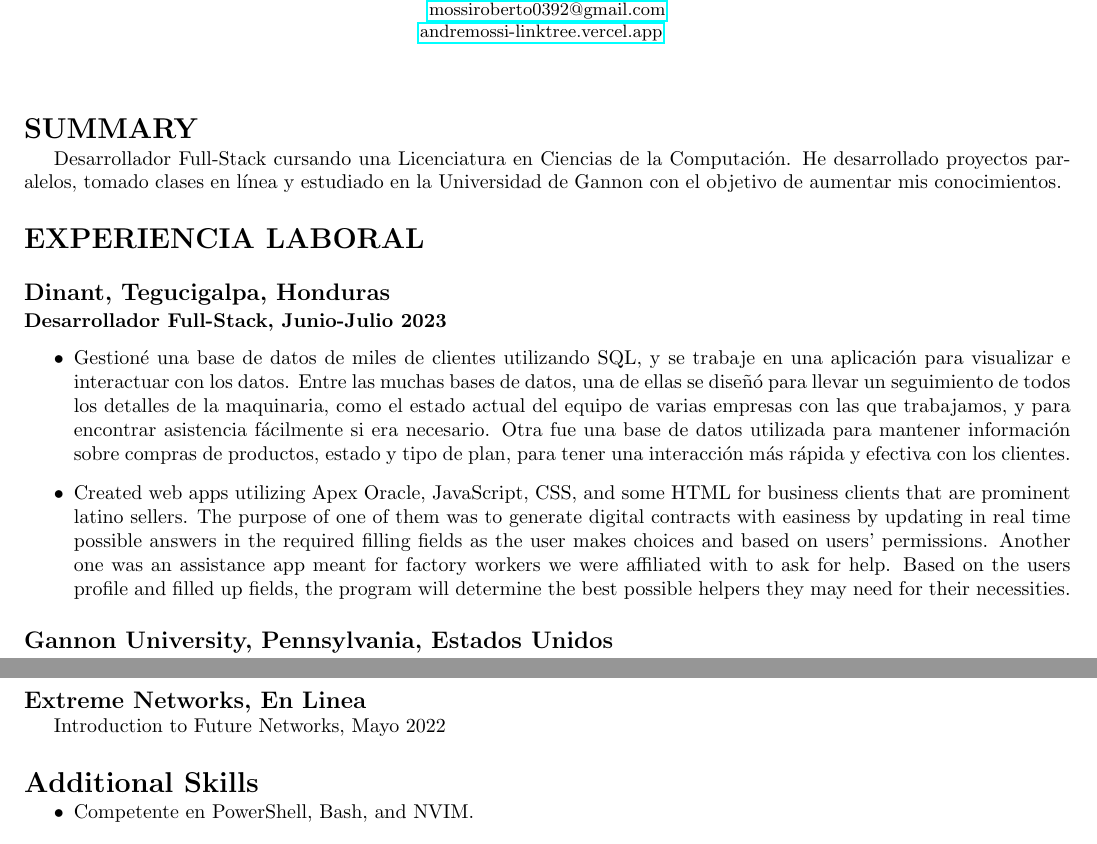
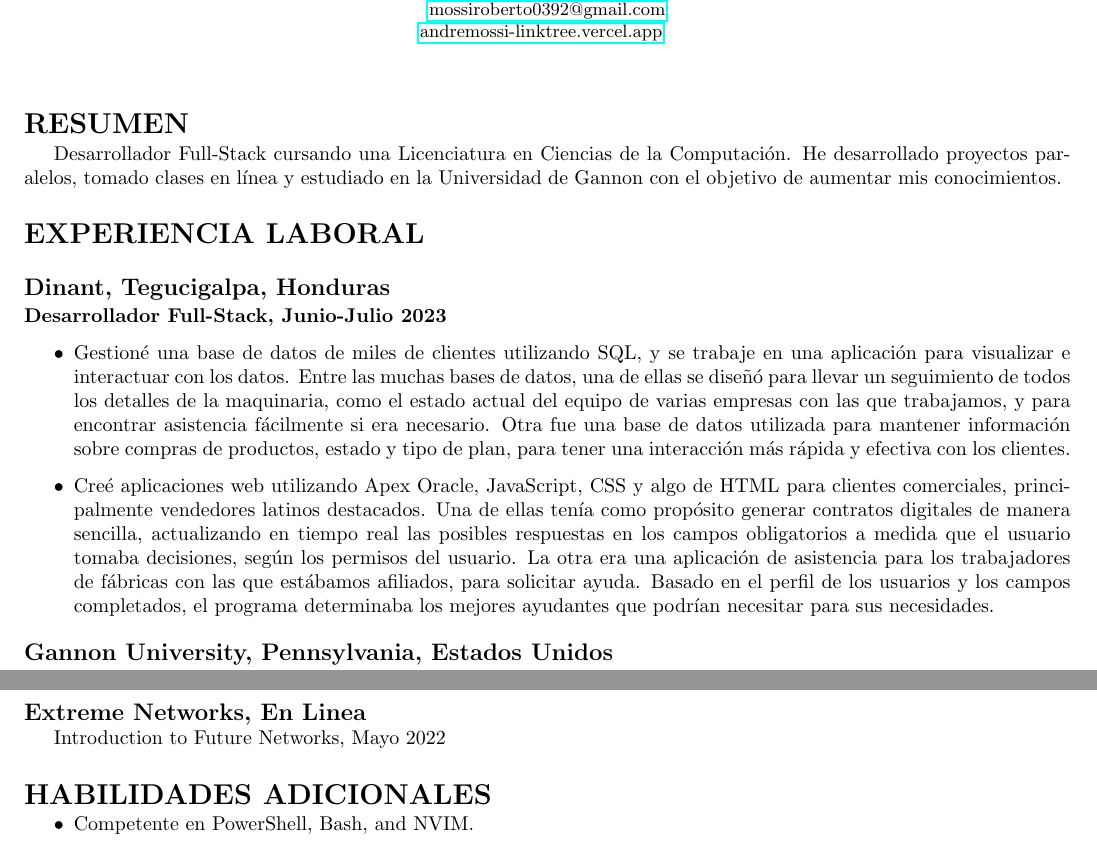
Before and after one commit to AndreM222/Resume, a LaTeX CV (ES/AndreCV-ES.tex): two parts of page 1 of 2, joined at a grey line, cut so that both start at the same text. Compiled offline with pdfLaTeX.

Commit message:
fix(spanish translation): fix missing spanish translations

```diff
--- a/ES/AndreCV-ES.tex
+++ b/ES/AndreCV-ES.tex
@@ -38,7 +38,7 @@
 \end{center}
 
 \begin{Form}
-    \textbf{\section*{SUMMARY}}
+    \textbf{\section*{RESUMEN}}
     \normalsize{
         Desarrollador Full-Stack cursando una Licenciatura en Ciencias de la Computación. He desarrollado proyectos
         paralelos, tomado clases en línea y estudiado en la Universidad de Gannon con el objetivo de aumentar mis
@@ -60,12 +60,13 @@
             una interacción más rápida y efectiva con los clientes.
 
         \item
-            Created web apps utilizing Apex Oracle, JavaScript, CSS, and some HTML for business clients that are
-            prominent latino sellers. The purpose of one of them was to generate digital contracts with easiness
-            by updating in real time possible answers in the required filling fields as the user makes choices and
-            based on users’ permissions. Another one was an assistance app meant for factory workers we were
-            affiliated with to ask for help. Based on the users profile and filled up fields, the program will
-            determine the best possible helpers they may need for their necessities.
+            Creé aplicaciones web utilizando Apex Oracle, JavaScript, CSS y algo de HTML para clientes comerciales,
+            principalmente vendedores latinos destacados. Una de ellas tenía como propósito generar contratos
+            digitales de manera sencilla, actualizando en tiempo real las posibles respuestas en los campos
+            obligatorios a medida que el usuario tomaba decisiones, según los permisos del usuario. La otra era una
+            aplicación de asistencia para los trabajadores de fábricas con las que estábamos afiliados, para
+            solicitar ayuda. Basado en el perfil de los usuarios y los campos completados, el programa determinaba
+            los mejores ayudantes que podrían necesitar para sus necesidades.
 
     \end{itemize}
 
@@ -110,7 +111,7 @@
     \textbf{\subsection*{Extreme Networks, En Linea}}
     Introduction to Future Networks, Mayo 2022
 
-    \textbf{\section*{Additional Skills}}
+    \textbf{\section*{HABILIDADES ADICIONALES}}
     \begin{itemize}
         \item Competente en PowerShell, Bash, and NVIM.
 
```
Also changed, not shown: ES/AndreCV-ES.pdf, 1 other file.
